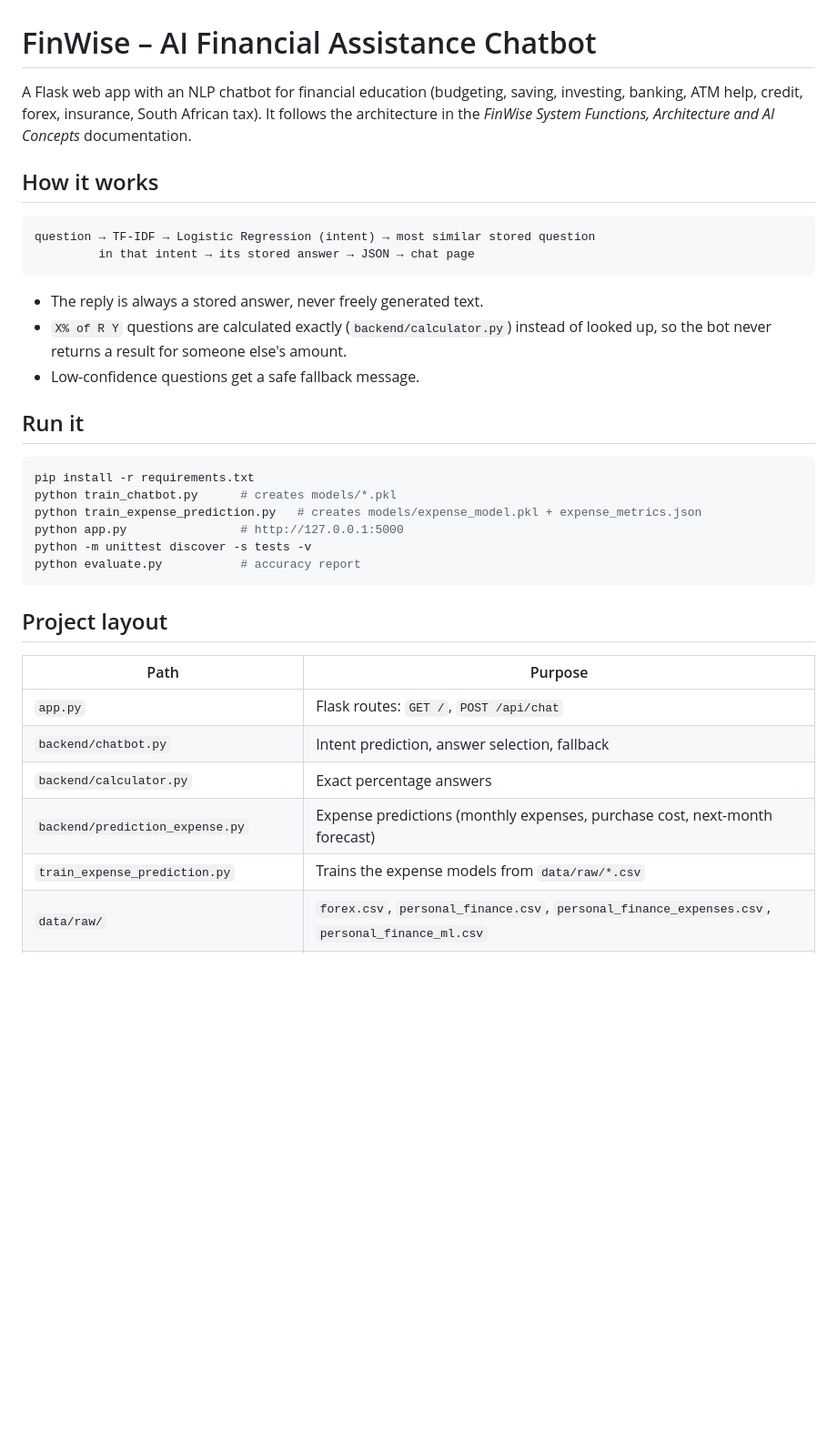
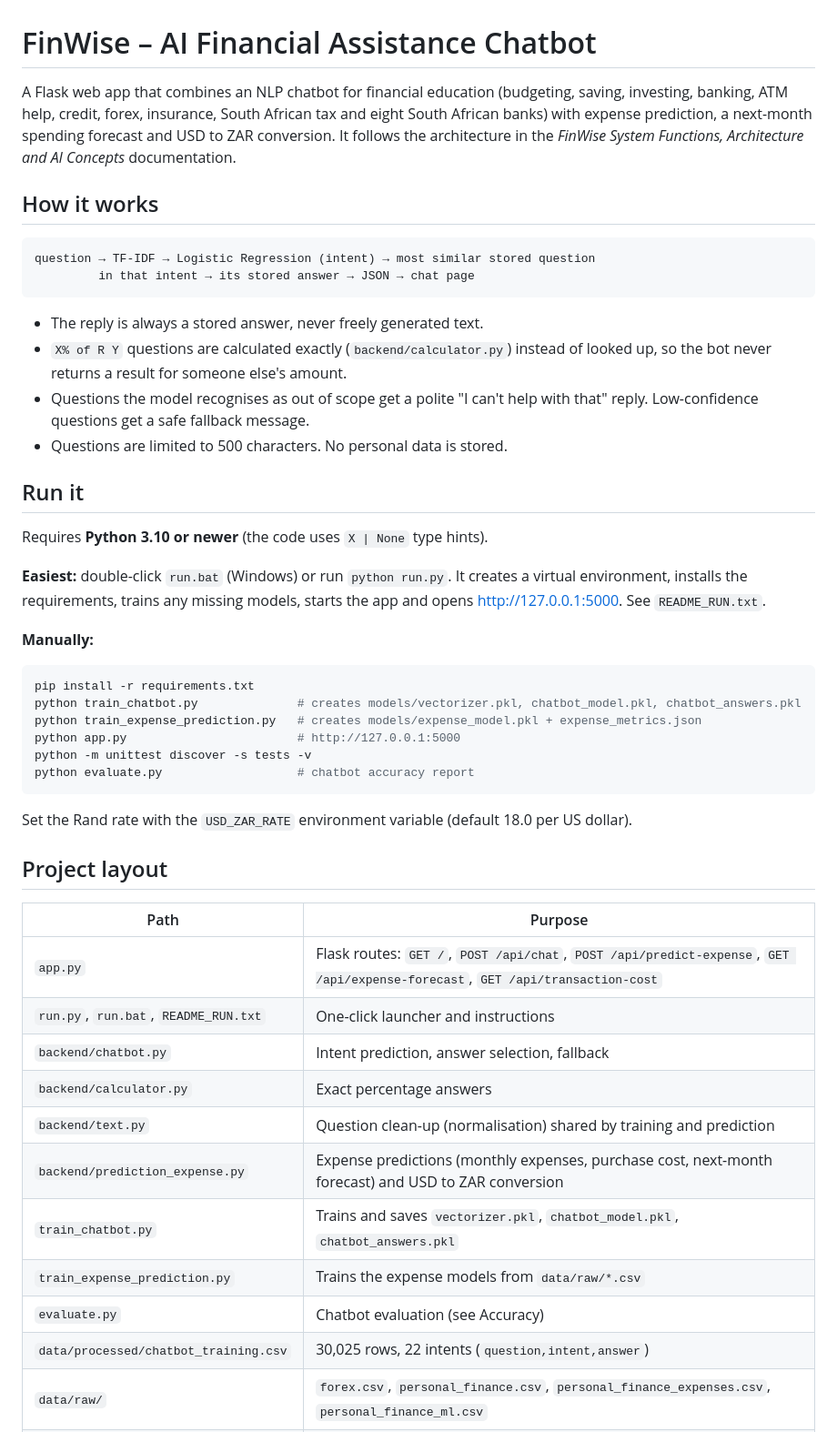
Before and after one commit to FinWiseAI-Team/FinWise-ai-Assistant, a Markdown page: finwise/README.md, the part around one of its changes. Shown at 91% size. GitHub-like rendering; blank space fills up the shorter version.

````diff
--- a/finwise/README.md
+++ b/finwise/README.md
@@ -1,9 +1,10 @@
 # FinWise – AI Financial Assistance Chatbot
 
-A Flask web app with an NLP chatbot for financial education (budgeting, saving,
-investing, banking, ATM help, credit, forex, insurance, South African tax).
-It follows the architecture in the *FinWise System Functions, Architecture and AI
-Concepts* documentation.
+A Flask web app that combines an NLP chatbot for financial education (budgeting, saving,
+investing, banking, ATM help, credit, forex, insurance, South African tax and eight South
+African banks) with expense prediction, a next-month spending forecast and USD to ZAR
+conversion. It follows the architecture in the *FinWise System Functions, Architecture and
+AI Concepts* documentation.
 
 ## How it works
 
@@ -15,26 +16,43 @@ question → TF-IDF → Logistic Regression (intent) → most similar stored que
 - The reply is always a stored answer, never freely generated text.
 - `X% of R Y` questions are calculated exactly (`backend/calculator.py`) instead of
   looked up, so the bot never returns a result for someone else's amount.
-- Low-confidence questions get a safe fallback message.
+- Questions the model recognises as out of scope get a polite "I can't help with that" reply.
+  Low-confidence questions get a safe fallback message.
+- Questions are limited to 500 characters. No personal data is stored.
 
 ## Run it
 
+Requires **Python 3.10 or newer** (the code uses `X | None` type hints).
+
+**Easiest:** double-click `run.bat` (Windows) or run `python run.py`. It creates a virtual
+environment, installs the requirements, trains any missing models, starts the app and opens
+http://127.0.0.1:5000. See `README_RUN.txt`.
+
+**Manually:**
+
 ```bash
 pip install -r requirements.txt
-python train_chatbot.py      # creates models/*.pkl
+python train_chatbot.py              # creates models/vectorizer.pkl, chatbot_model.pkl, chatbot_answers.pkl
 python train_expense_prediction.py   # creates models/expense_model.pkl + expense_metrics.json
-python app.py                # http://127.0.0.1:5000
+python app.py                        # http://127.0.0.1:5000
 python -m unittest discover -s tests -v
-python evaluate.py           # accuracy report
+python evaluate.py                   # chatbot accuracy report
 ```
+
+Set the Rand rate with the `USD_ZAR_RATE` environment variable (default 18.0 per US dollar).
 
 ## Project layout
 
 | Path | Purpose |
 |---|---|
-| `app.py` | Flask routes: `GET /`, `POST /api/chat` |
+| `app.py` | Flask routes: `GET /`, `POST /api/chat`, `POST /api/predict-expense`, `GET /api/expense-forecast`, `GET /api/transaction-cost` |
+| `run.py`, `run.bat`, `README_RUN.txt` | One-click launcher and instructions |
 | `backend/chatbot.py` | Intent prediction, answer selection, fallback |
 | `backend/calculator.py` | Exact percentage answers |
-| `backend/prediction_expense.py` | Expense predictions (monthly expenses, purchase cost, next-month forecast) |
+| `backend/text.py` | Question clean-up (normalisation) shared by training and prediction |
+| `backend/prediction_expense.py` | Expense predictions (monthly expenses, purchase cost, next-month forecast) and USD to ZAR conversion |
+| `train_chatbot.py` | Trains and saves `vectorizer.pkl`, `chatbot_model.pkl`, `chatbot_answers.pkl` |
 | `train_expense_prediction.py` | Trains the expense models from `data/raw/*.csv` |
+| `evaluate.py` | Chatbot evaluation (see Accuracy) |
+| `data/processed/chatbot_training.csv` | 30,025 rows, 22 intents (`question,intent,answer`) |
 | `data/raw/` | `forex.csv`, `personal_finance.csv`, `personal_finance_expenses.csv`, `personal_finance_ml.csv` |
````
Also changed, not shown: other parts of finwise/README.md (+62 -24 lines).
